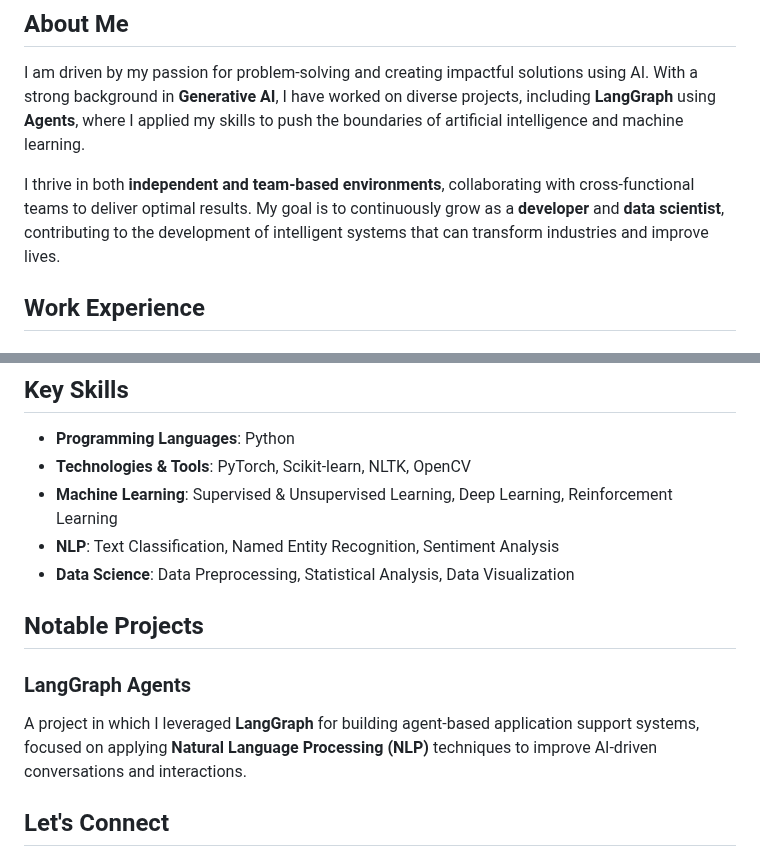
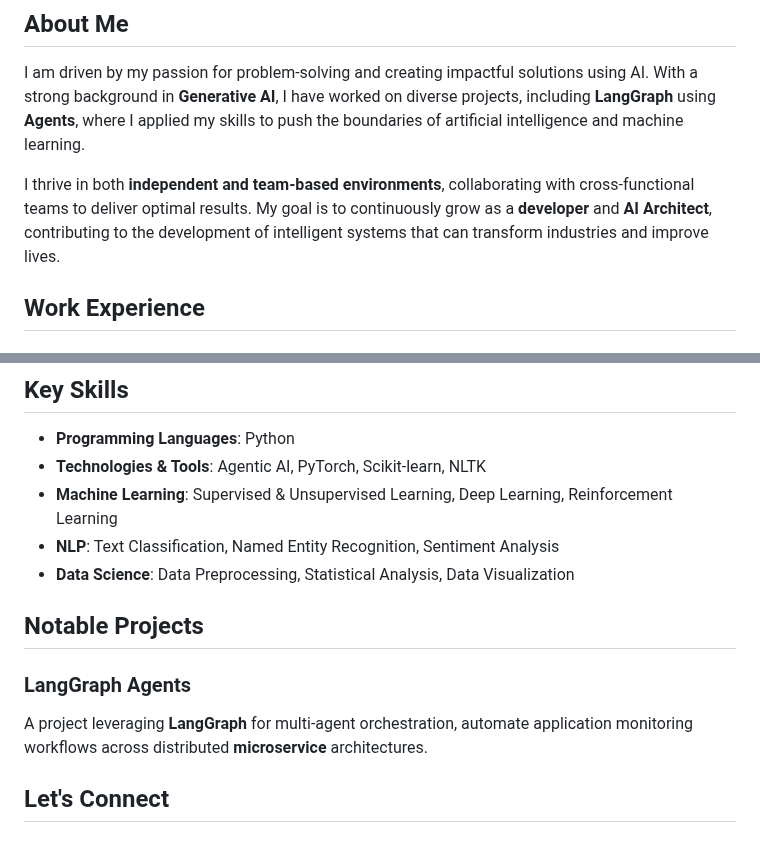
Before and after one commit to rajasblack/rajasblack.github.io, a Markdown page: README.md, 2 parts joined by grey strips. Rendered like a GitHub page.

```diff
--- a/README.md
+++ b/README.md
@@ -6,7 +6,7 @@ Hello! I'm a **Generative AI Engineer** with extensive experience in **Data Scie
 
 I am driven by my passion for problem-solving and creating impactful solutions using AI. With a strong background in **Generative AI**, I have worked on diverse projects, including **LangGraph** using **Agents**, where I applied my skills to push the boundaries of artificial intelligence and machine learning.
 
-I thrive in both **independent and team-based environments**, collaborating with cross-functional teams to deliver optimal results. My goal is to continuously grow as a **developer** and **data scientist**, contributing to the development of intelligent systems that can transform industries and improve lives.
+I thrive in both **independent and team-based environments**, collaborating with cross-functional teams to deliver optimal results. My goal is to continuously grow as a **developer** and **AI Architect**, contributing to the development of intelligent systems that can transform industries and improve lives.
 
 ## Work Experience
 
@@ -39,7 +39,7 @@ My undergraduate education provided a solid foundation in computer science, prog
 ## Key Skills
 
 - **Programming Languages**: Python
-- **Technologies & Tools**: PyTorch, Scikit-learn, NLTK, OpenCV
+- **Technologies & Tools**: Agentic AI, PyTorch, Scikit-learn, NLTK
 - **Machine Learning**: Supervised & Unsupervised Learning, Deep Learning, Reinforcement Learning
 - **NLP**: Text Classification, Named Entity Recognition, Sentiment Analysis
 - **Data Science**: Data Preprocessing, Statistical Analysis, Data Visualization
@@ -47,7 +47,7 @@ My undergraduate education provided a solid foundation in computer science, prog
 ## Notable Projects
 
 ### LangGraph Agents
-A project in which I leveraged **LangGraph** for building agent-based application support systems, focused on applying **Natural Language Processing (NLP)** techniques to improve AI-driven conversations and interactions.
+A project leveraging **LangGraph** for multi-agent orchestration, automate application monitoring workflows across distributed **microservice** architectures.
 
 ## Let's Connect
 
```
